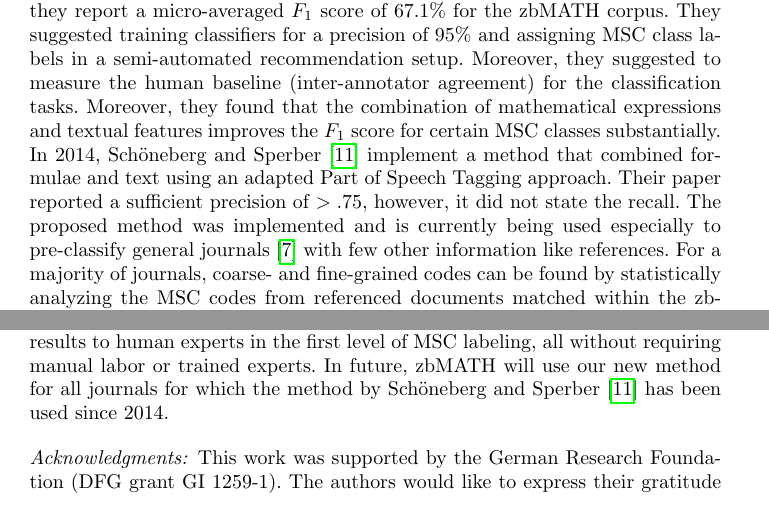
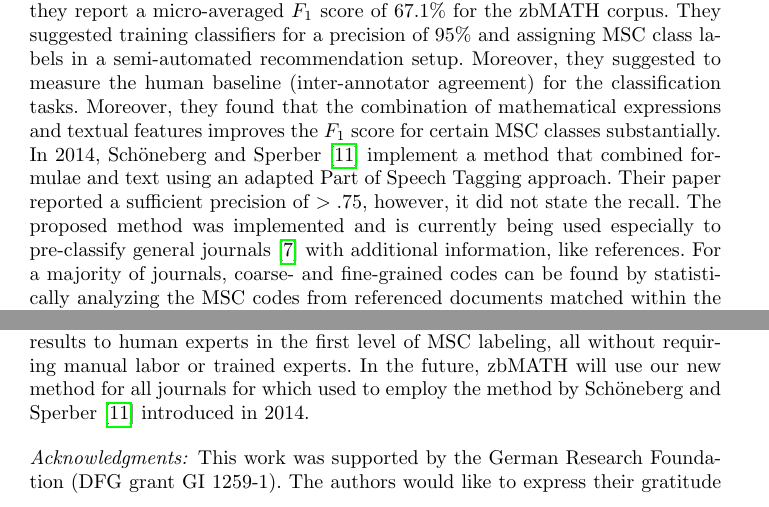
Before and after one commit to gipplab/20CicmAutoMsc, a LaTeX thesis (llncs.tex, which reads mainmatter.tex): two parts of pages 2 and 12 of 13, joined at a grey line, cut so that both start at the same text. Compiled offline with pdfLaTeX.

Commit message:
Update mainmatter.tex

```diff
--- a/mainmatter.tex
+++ b/mainmatter.tex
@@ -15,7 +15,7 @@ Moreover, they suggested to measure the human baseline (inter-annotator agreemen
 Moreover, they found that the combination of mathematical expressions and textual features improves the $F_1$ score for certain MSC classes substantially.
 In \citeyear{SchonebergS14}, \citeauthor{SchonebergS14}~\cite{SchonebergS14} implement a method that combined formulae and text using an adapted Part of Speech Tagging approach.
 Their paper reported a sufficient precision of $>.75$, however, it did not state the recall.
-The proposed method was implemented and is currently being used especially to pre-classify general journals~\cite{zbMATH06353861} with few other information like references.
+The proposed method was implemented and is currently being used especially to pre-classify general journals~\cite{zbMATH06353861} with additional information, like references.
 For a majority of journals, coarse- and fine-grained codes can be found by statistically analyzing the MSC codes from referenced documents matched within the zbMATH corpus.
 The editor of zbMATH hypothesizes that the reference method outperforms the algorithm developed by \citeauthor{SchonebergS14}.
 To confirm or reject this hypothesis was one motivation for this project.
@@ -380,5 +380,5 @@ For accessible exploration, we have made the best-performing approaches availabl
 We hope that in the future, other application domains requiring an accurate labeling of publications into their respective Mathematics Subject Classification can benefit from this work, since AutoMSC delivers comparable results to human experts in the first level of MSC labeling, all without requiring manual labor or trained experts.
-In future, zbMATH will use our new method for all journals for which the method by~\citeauthor{SchonebergS14}~\cite{SchonebergS14} has been used since 2014.
+In the future, zbMATH will use our new method for all journals for which used to employ the method by~\citeauthor{SchonebergS14}~\cite{SchonebergS14} introduced in 2014.
 
 \begin{figure}[t]
   \centering
```
Also changed, not shown: mainmatter.tex (4 more changed lines).
